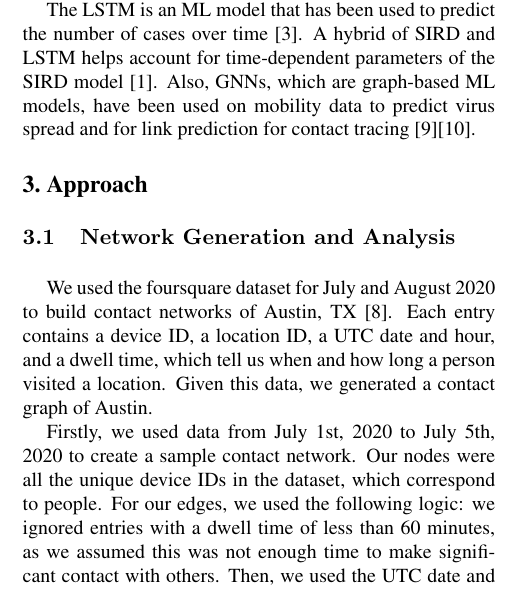
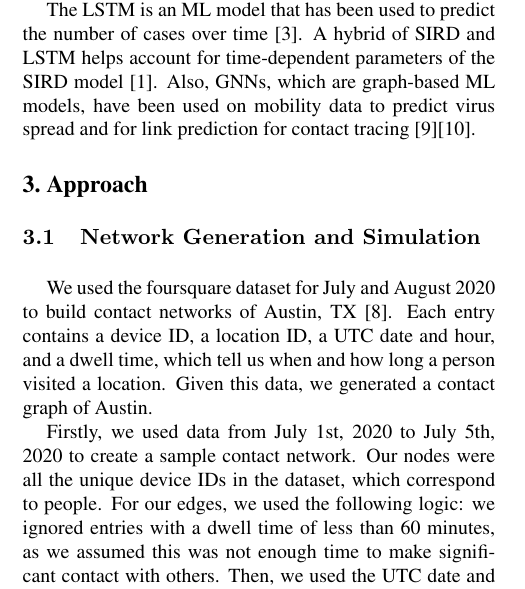
Before and after one commit to afnanmmir/Infection-Tracing, a LaTeX paper (docs/M2/latex8.tex): part of one column of page 1 of 4, cut so that both start at the same text. Compiled offline with pdfLaTeX.

Commit message:
update subheading

```diff
--- a/docs/M2/latex8.tex
+++ b/docs/M2/latex8.tex
@@ -137,7 +137,7 @@ The LSTM is an ML model that has been used to predict the number of cases over t
 
 
 \Section{Approach}
-\subsection{Network Generation and Analysis}
+\subsection{Network Generation and Simulation}
 % We used the foursquare dataset to build a contact graph of Austin, Texas \cite{DVN/PFLAH4_2020}. Each entry contains data such as a device ID, a location ID, UTC date and hour, and a dwell time, which all tell us when a person visited a location and for how much time. Given this data, we generated a contact graph for people in Austin.
 
 We used the foursquare dataset for July and August 2020 to build contact networks of Austin, TX \cite{DVN/PFLAH4_2020}. Each entry contains a device ID, a location ID, a UTC date and hour, and a dwell time, which tell us when and how long a person visited a location. Given this data, we generated a contact graph of Austin.
```
Also changed, not shown: docs/M2/latex8.pdf, 1 other file.
